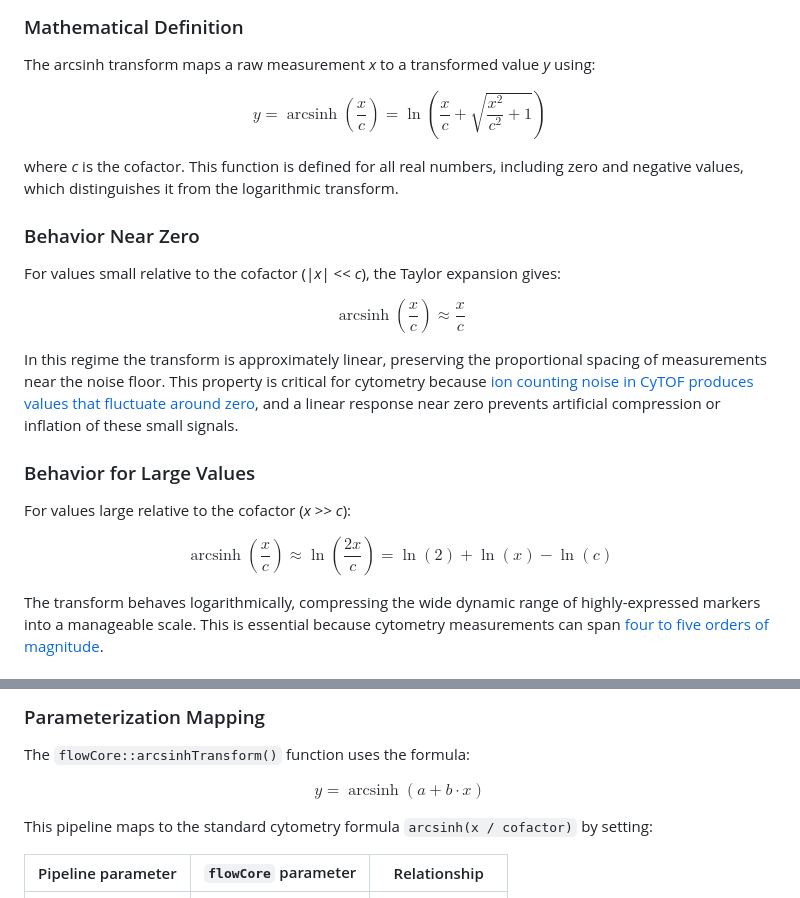
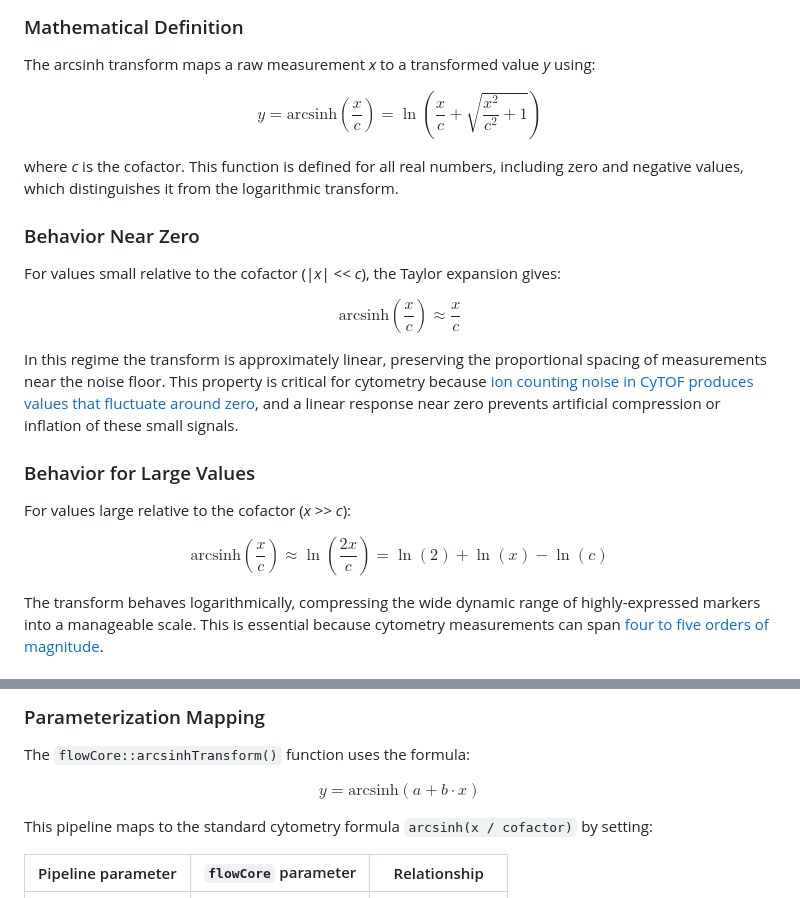
Before and after one commit to AG-Walz/cytometry_pipeline, a Markdown page: docs/methods/arcsinh-transform.md, 2 parts joined by grey strips. Rendered like a GitHub page.

Commit message:
Replace \operatorname with \text in LaTeX math for GitHub rendering

```diff
--- a/docs/methods/arcsinh-transform.md
+++ b/docs/methods/arcsinh-transform.md
@@ -22,7 +22,7 @@ The arcsinh transform maps a raw measurement *x* to a transformed value *y*
 using:
 
 $$
-y = \operatorname{arcsinh}\!\left(\frac{x}{c}\right) = \ln\!\left(\frac{x}{c} + \sqrt{\frac{x^2}{c^2} + 1}\right)
+y = \text{arcsinh}\!\left(\frac{x}{c}\right) = \ln\!\left(\frac{x}{c} + \sqrt{\frac{x^2}{c^2} + 1}\right)
 $$
 
 where *c* is the cofactor. This function is defined for all real numbers,
@@ -35,7 +35,7 @@ For values small relative to the cofactor (|*x*| << *c*), the Taylor expansion
 gives:
 
 $$
-\operatorname{arcsinh}\!\left(\frac{x}{c}\right) \approx \frac{x}{c}
+\text{arcsinh}\!\left(\frac{x}{c}\right) \approx \frac{x}{c}
 $$
 
 In this regime the transform is approximately linear, preserving the
@@ -50,7 +50,7 @@ of these small signals.
 For values large relative to the cofactor (*x* >> *c*):
 
 $$
-\operatorname{arcsinh}\!\left(\frac{x}{c}\right) \approx \ln\!\left(\frac{2x}{c}\right) = \ln(2) + \ln(x) - \ln(c)
+\text{arcsinh}\!\left(\frac{x}{c}\right) \approx \ln\!\left(\frac{2x}{c}\right) = \ln(2) + \ln(x) - \ln(c)
 $$
 
 The transform behaves logarithmically, compressing the wide dynamic range of
@@ -522,7 +522,7 @@ to satisfy the approximate normality assumptions of linear models.
 The `flowCore::arcsinhTransform()` function uses the formula:
 
 $$
-y = \operatorname{arcsinh}(a + b \cdot x)
+y = \text{arcsinh}(a + b \cdot x)
 $$
 
 This pipeline maps to the standard cytometry formula `arcsinh(x / cofactor)`
```
